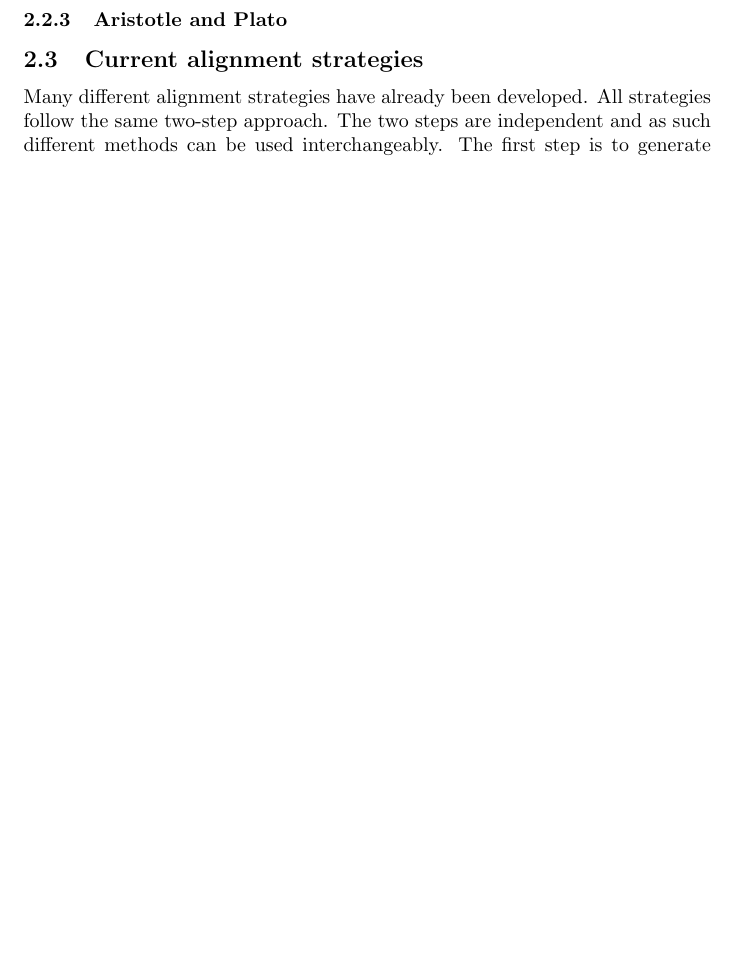
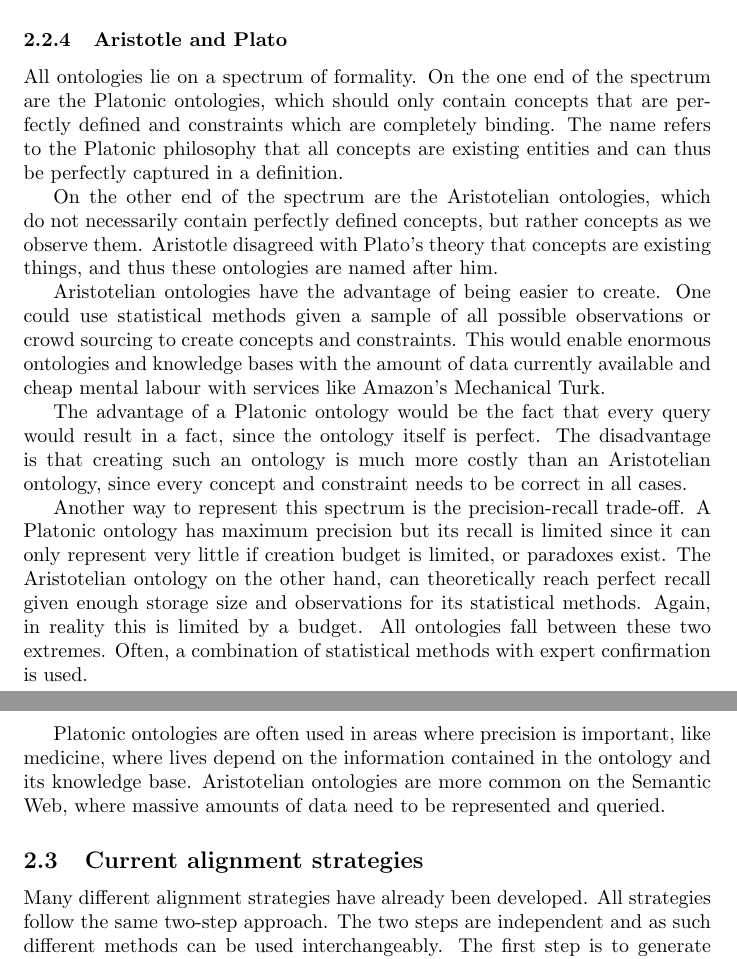
Before and after one commit to Harmenius/OntologyMatching, a LaTeX document (Paper/Draft.tex): part of page 8 of 16 before the commit and two parts of pages 9 and 10 of 17 after it, the two joined at a grey line, cut so that both start at the same text, the shorter picture padded with empty space. Compiled offline with pdfLaTeX.

Commit message:
Added SPARQL, Role, Aristole vs Plato

```diff
--- a/Paper/Draft.tex
+++ b/Paper/Draft.tex
@@ -102,4 +111,16 @@ All of this is possible, if the softbot can access all of the information reliab
+ When two knowledge bases need to be merged, aligned or matched, instantiations that refer to the same thing need to be merged. For example, if two person databases both contain references to the same person, all information on that person needs to be linked to the same object, such that information of that person from both knowledge bases can be combined. Merging the ontologies of the two knowledge bases vastly improves the alignment between the two knowledge bases. However, ontology and knowledge base merging is not a trivial problem and actually the problem that this thesis addresses. Therefore it will be explained more in-depth later on.
  \subsubsection{Aristotle and Plato}
+ All ontologies lie on a spectrum of formality. On the one end of the spectrum are the Platonic ontologies, which should only contain concepts that are perfectly defined and constraints which are completely binding. The name refers to the Platonic philosophy that all concepts are existing entities and can thus be perfectly captured in a definition.
+
+ On the other end of the spectrum are the Aristotelian ontologies, which do not necessarily contain perfectly defined concepts, but rather concepts as we observe them. Aristotle disagreed with Plato's theory that concepts are existing things, and thus these ontologies are named after him.
+
+ Aristotelian ontologies have the advantage of being easier to create. One could use statistical methods given a sample of all possible observations or crowd sourcing to create concepts and constraints. This would enable enormous ontologies and knowledge bases with the amount of data currently available and cheap mental labour with services like Amazon's Mechanical Turk.
+
+ The advantage of a Platonic ontology would be the fact that every query would result in a fact, since the ontology itself is perfect. The disadvantage is that creating such an ontology is much more costly than an Aristotelian ontology, since every concept and constraint needs to be correct in all cases.
+
+ Another way to represent this spectrum is the precision-recall trade-off. A Platonic ontology has maximum precision but its recall is limited since it can only represent very little if creation budget is limited, or paradoxes exist. The Aristotelian ontology on the other hand, can theoretically reach perfect recall given enough storage size and observations for its statistical methods. Again, in reality this is limited by a budget. All ontologies fall between these two extremes. Often, a combination of statistical methods with expert confirmation is used.
+
+ Platonic ontologies are often used in areas where precision is important, like medicine, where lives depend on the information contained in the ontology and its knowledge base. Aristotelian ontologies are more common on the Semantic Web, where massive amounts of data need to be represented and queried.
  \subsection{Current alignment strategies}
  Many different alignment strategies have already been developed. All strategies follow the same two-step approach. The two steps are independent and as such different methods can be used interchangeably. The first step is to generate an initial correspondence set, where correspondences between nodes are found based on just their labels and meta-data. The second step is to use this initial set and the structure of the ontology to find more correspondences. These steps are called the terminological and the structural steps. Some strategies also use extra steps like the extensional and semantic steps, which use vector space models and inference, respectively. https://hal.inria.fr/hal-00917910/document
 
```
Also changed, not shown: Paper/Draft.pdf, Paper/Draft.tex (13 more changed lines), 4 other files.
